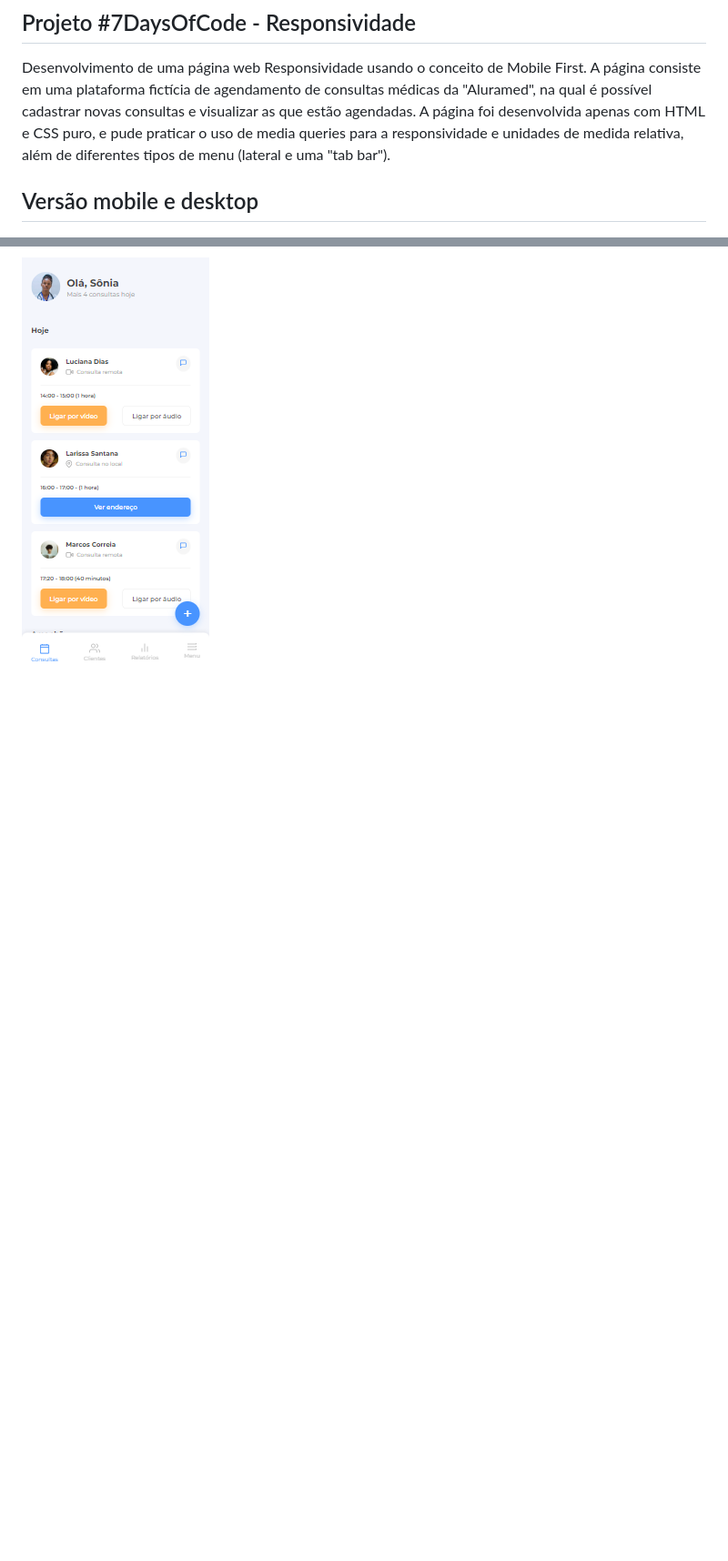
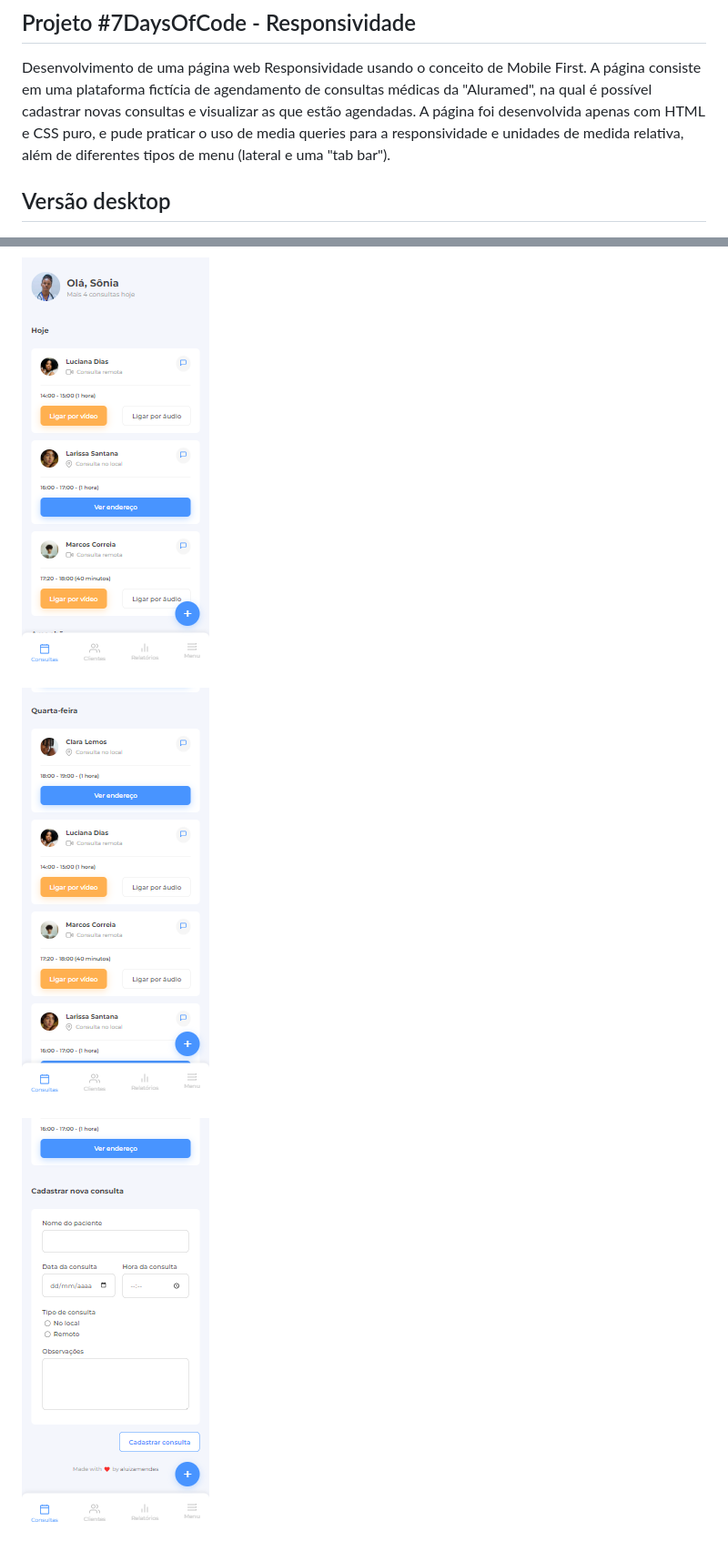
Before and after one commit to aluizamendes/responsividade-7DaysOfCode, a Markdown page: Readme.md, 2 parts joined by grey strips. Shown: that part at 91% size. Rendered like a GitHub page; pictures changed too: img/respondividade-7doc-mobile2.png (added), img/respondividade-7doc-mobile3.png (added); blank space fills up the shorter version.

```diff
--- a/Readme.md
+++ b/Readme.md
@@ -2,7 +2,8 @@
 ## Projeto #7DaysOfCode - Responsividade
 
 Desenvolvimento de uma página web Responsividade usando o conceito de Mobile First. A página consiste em uma plataforma fictícia de agendamento de consultas médicas da "Aluramed", na qual é possível cadastrar novas consultas e visualizar as que estão agendadas. A página foi desenvolvida apenas com HTML e CSS puro, e pude praticar o uso de media queries para a responsividade e unidades de medida relativa, além de diferentes tipos de menu (lateral e uma "tab bar").
-## Versão mobile e desktop
+
+## Versão desktop
 
 ![Preview desktop](https://github.com/aluizamendes/responsividade-7DaysOfCode/blob/main/img/respondividade-7doc-desktop.png)
 
@@ -9 +12,5 @@ Desenvolvimento de uma página web Responsividade usando o conceito de Mobile Fi
 ![Preview mobile](https://github.com/aluizamendes/responsividade-7DaysOfCode/blob/main/img/respondividade-7doc-mobile.png)
+
+![Preview mobile](https://github.com/aluizamendes/responsividade-7DaysOfCode/blob/main/img/respondividade-7doc-mobile2.png)
+
+![Preview mobile](https://github.com/aluizamendes/responsividade-7DaysOfCode/blob/main/img/respondividade-7doc-mobile3.png)
```
Also changed, not shown: other parts of Readme.md (+2 -0 lines).
